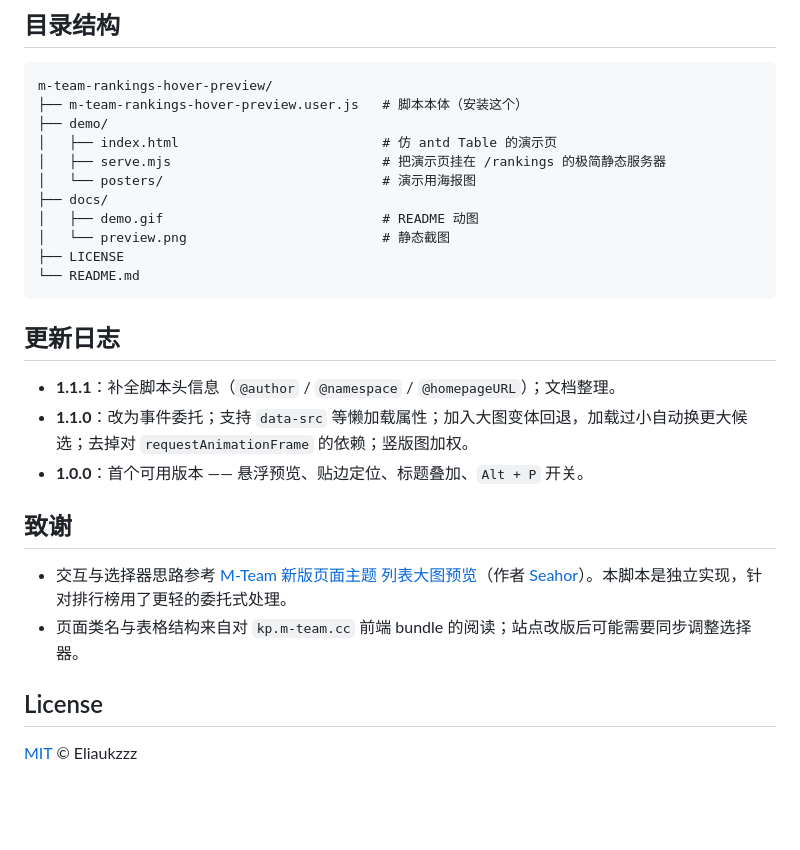
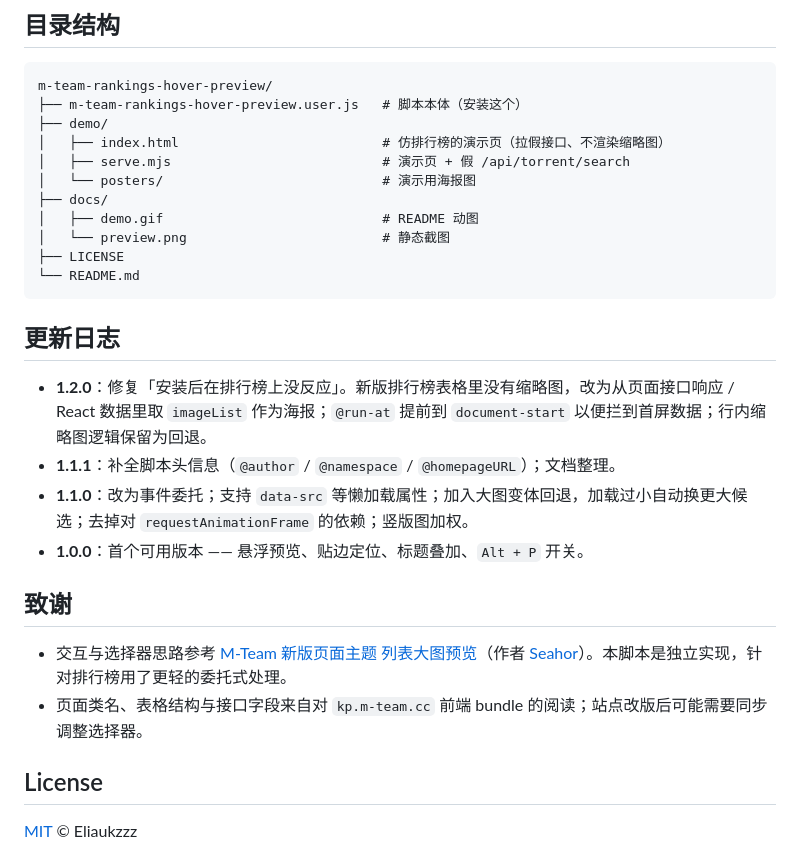
Before and after one commit to Eliaukzzz/m-team-rankings-hover-preview, a Markdown page: README.md, the part around one of its changes. Rendered like a GitHub page; blank space fills up the shorter version.

```diff
--- a/README.md
+++ b/README.md
@@ -148,8 +154,8 @@ node demo/serve.mjs          # 需要 Node 18+
 m-team-rankings-hover-preview/
 ├── m-team-rankings-hover-preview.user.js   # 脚本本体（安装这个）
 ├── demo/
-│   ├── index.html                          # 仿 antd Table 的演示页
-│   ├── serve.mjs                           # 把演示页挂在 /rankings 的极简静态服务器
+│   ├── index.html                          # 仿排行榜的演示页（拉假接口、不渲染缩略图）
+│   ├── serve.mjs                           # 演示页 + 假 /api/torrent/search
 │   └── posters/                            # 演示用海报图
 ├── docs/
 │   ├── demo.gif                            # README 动图
@@ -160,6 +166,7 @@ m-team-rankings-hover-preview/
 
 ## 更新日志
 
+- **1.2.0**：修复「安装后在排行榜上没反应」。新版排行榜表格里没有缩略图，改为从页面接口响应 / React 数据里取 `imageList` 作为海报；`@run-at` 提前到 `document-start` 以便拦到首屏数据；行内缩略图逻辑保留为回退。
 - **1.1.1**：补全脚本头信息（`@author` / `@namespace` / `@homepageURL`）；文档整理。
 - **1.1.0**：改为事件委托；支持 `data-src` 等懒加载属性；加入大图变体回退，加载过小自动换更大候选；去掉对 `requestAnimationFrame` 的依赖；竖版图加权。
 - **1.0.0**：首个可用版本 —— 悬浮预览、贴边定位、标题叠加、`Alt + P` 开关。
@@ -167,7 +174,7 @@ m-team-rankings-hover-preview/
 ## 致谢
 
 - 交互与选择器思路参考 [M-Team 新版页面主题 列表大图预览](https://greasyfork.org/zh-CN/scripts/538074)（作者 [Seahor](https://github.com/SeahorZhang/m-team-thems)）。本脚本是独立实现，针对排行榜用了更轻的委托式处理。
-- 页面类名与表格结构来自对 `kp.m-team.cc` 前端 bundle 的阅读；站点改版后可能需要同步调整选择器。
+- 页面类名、表格结构与接口字段来自对 `kp.m-team.cc` 前端 bundle 的阅读；站点改版后可能需要同步调整选择器。
 
 ## License
 
```
Also changed, not shown: other parts of README.md (+26 -20 lines), docs/demo.gif, docs/preview.png, 3 other files.
